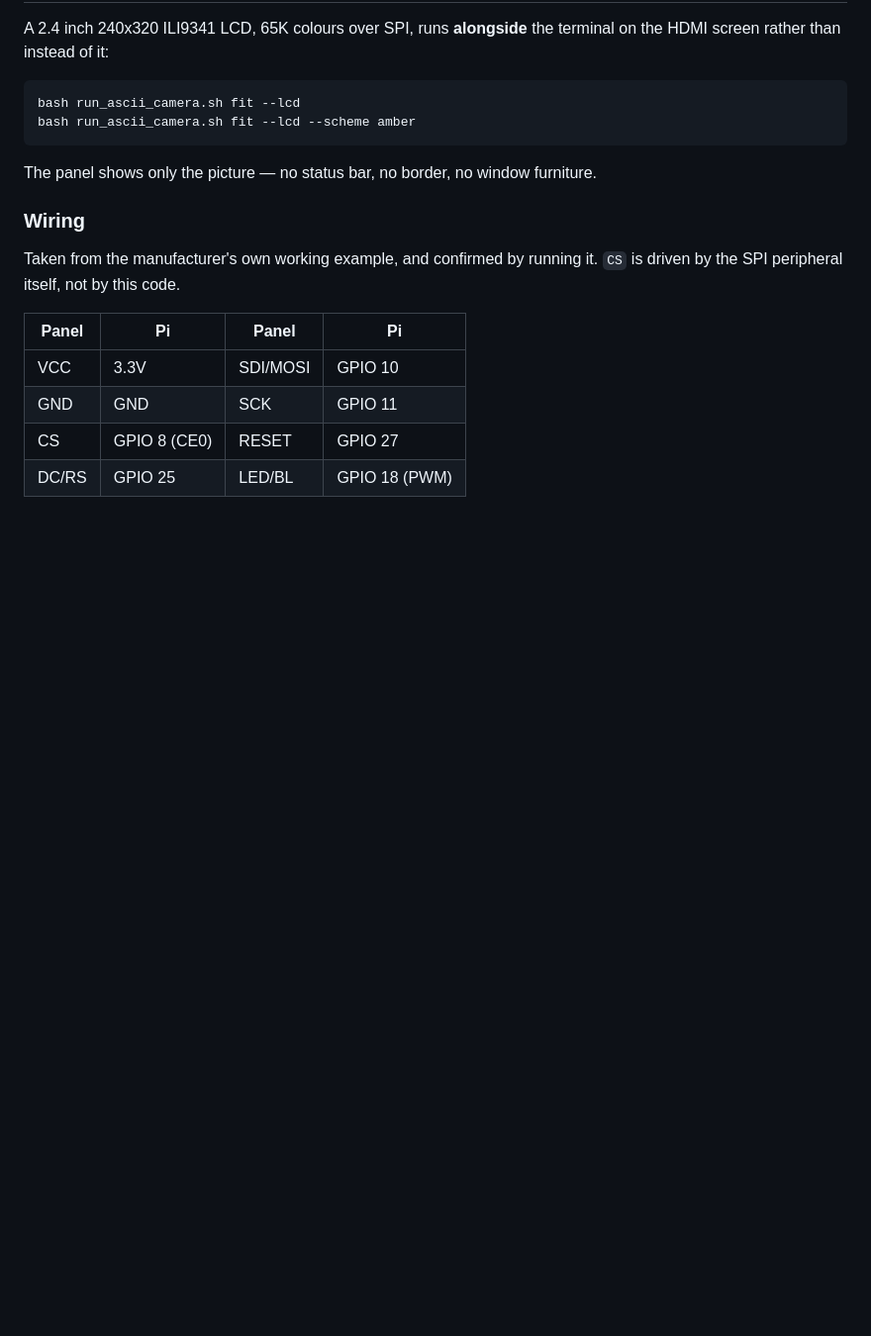
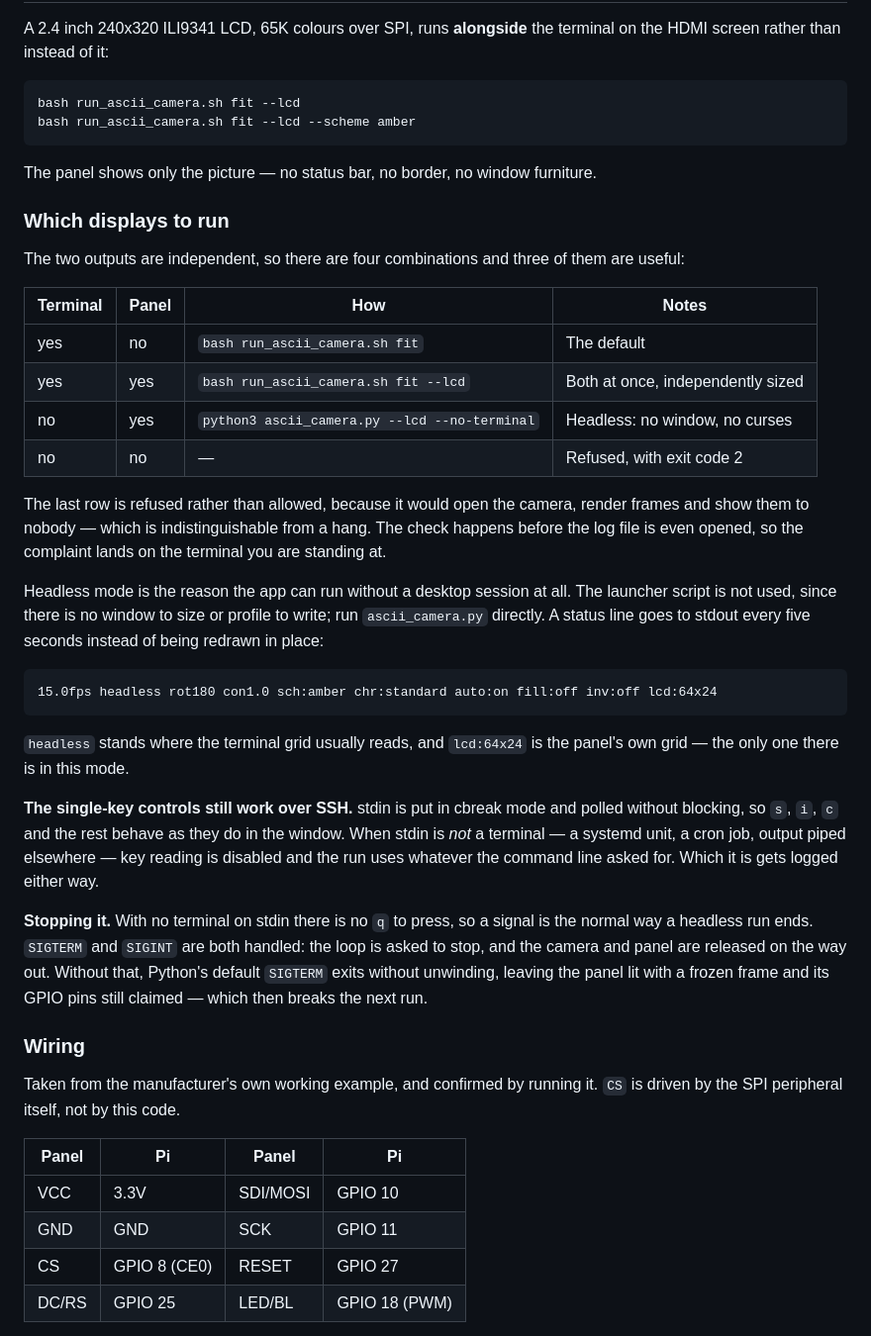
Before and after one commit to replicant1/AsciiArt-Pi, a Markdown page: README.md, the part around one of its changes. Shown at 99% size. GitHub-like rendering; blank space fills up the shorter version.

````diff
--- a/README.md
+++ b/README.md
@@ -884,6 +901,48 @@ bash run_ascii_camera.sh fit --lcd --scheme amber
 The panel shows only the picture — no status bar, no border, no window
 furniture.
 
+### Which displays to run
+
+The two outputs are independent, so there are four combinations and three of
+them are useful:
+
+| Terminal | Panel | How | Notes |
+|----------|-------|-----|-------|
+| yes | no | `bash run_ascii_camera.sh fit` | The default |
+| yes | yes | `bash run_ascii_camera.sh fit --lcd` | Both at once, independently sized |
+| no | yes | `python3 ascii_camera.py --lcd --no-terminal` | Headless: no window, no curses |
+| no | no | — | Refused, with exit code 2 |
+
+The last row is refused rather than allowed, because it would open the camera,
+render frames and show them to nobody — which is indistinguishable from a hang.
+The check happens before the log file is even opened, so the complaint lands on
+the terminal you are standing at.
+
+Headless mode is the reason the app can run without a desktop session at all.
+The launcher script is not used, since there is no window to size or profile to
+write; run `ascii_camera.py` directly. A status line goes to stdout every five
+seconds instead of being redrawn in place:
+
+```
+15.0fps headless rot180 con1.0 sch:amber chr:standard auto:on fill:off inv:off lcd:64x24
+```
+
+`headless` stands where the terminal grid usually reads, and `lcd:64x24` is the
+panel's own grid — the only one there is in this mode.
+
+**The single-key controls still work over SSH.** stdin is put in cbreak mode
+and polled without blocking, so `s`, `i`, `c` and the rest behave as they do in
+the window. When stdin is *not* a terminal — a systemd unit, a cron job, output
+piped elsewhere — key reading is disabled and the run uses whatever the command
+line asked for. Which it is gets logged either way.
+
+**Stopping it.** With no terminal on stdin there is no `q` to press, so a signal
+is the normal way a headless run ends. `SIGTERM` and `SIGINT` are both handled:
+the loop is asked to stop, and the camera and panel are released on the way out.
+Without that, Python's default `SIGTERM` exits without unwinding, leaving the
+panel lit with a frozen frame and its GPIO pins still claimed — which then
+breaks the next run.
+
 ### Wiring
 
 Taken from the manufacturer's own working example, and confirmed by running it.
````
Also changed, not shown: other parts of README.md (+22 -5 lines), docs/scheme-montage.png (added), docs/screenshot-colour.png, docs/screenshot.png, 2 other files.
